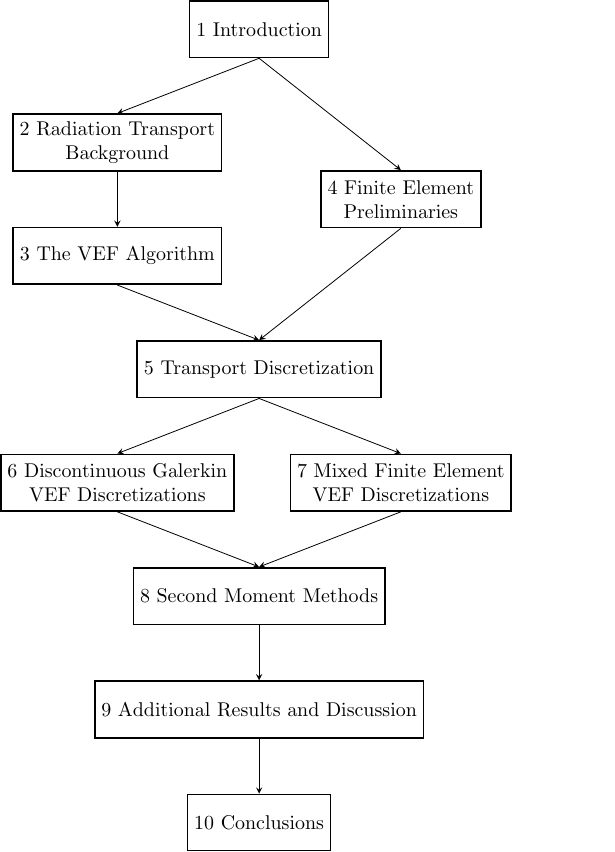
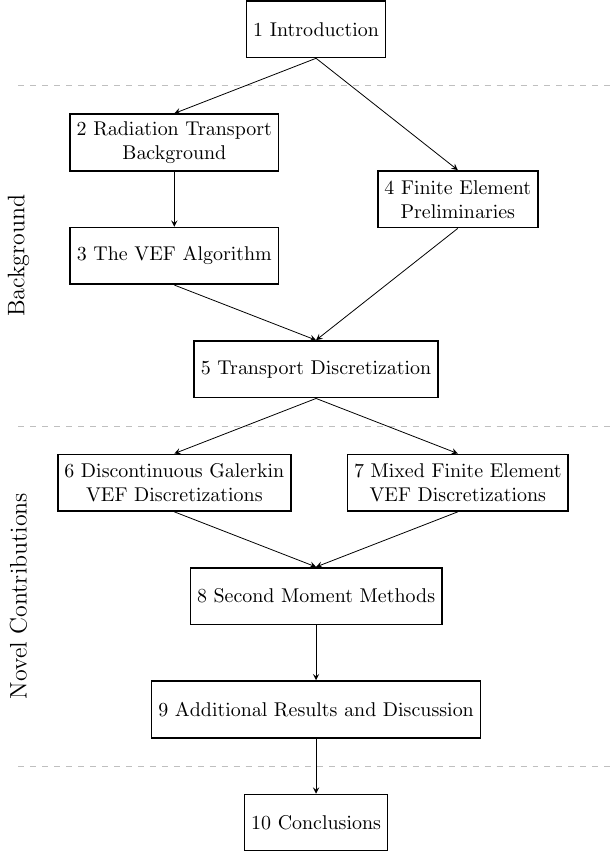
Before and after one commit to smsolivier/dissertation, a LaTeX figure (tikz/interdependence.tex): the whole page. Compiled offline with pdfLaTeX.

Commit message:
added separation into background and novel work

```diff
--- a/tikz/interdependence.tex
+++ b/tikz/interdependence.tex
@@ -3,6 +3,7 @@
 \usepackage{tikz}
 
 \tikzstyle{node} = [rectangle, align=center, draw=black, minimum height=1cm, thick]
+\tikzstyle{separator} = [dashed, opacity=.25]
 
 \begin{document}
 \begin{tikzpicture}[>=stealth]
@@ -21,5 +22,13 @@
 		vef/sn, fem/sn, sn/dg, sn/mfem, dg/smm, mfem/smm, smm/disc, disc/conc}{
 		\draw[->] (\a.south) -- (\b.north);
 	}
+
+	\def\width{5.25cm}
+	\foreach \y in {-1,-7,-13}{
+		\draw[separator] (-\width,\y) -- (\width,\y);
+	}
+	\large
+	\node[rotate=90] at (-\width,-4cm) {Background};
+	\node[rotate=90] at (-\width,-10cm) {Novel Contributions};
 \end{tikzpicture}
 \end{document}
```
